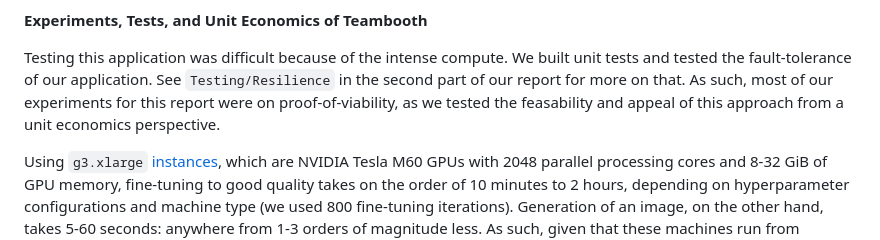
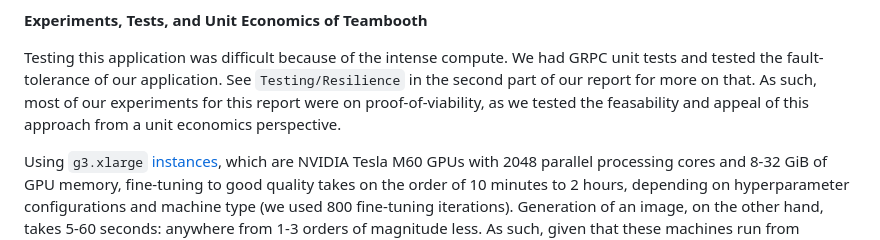
Before and after one commit to marco/cs262p4, a Markdown page: Teambooth - Distributed Fine-Tuning of Dreambooth Models.md, the part around the change. Rendered like a GitHub page.

```diff
--- a/Teambooth - Distributed Fine-Tuning of Dreambooth Models.md
+++ b/Teambooth - Distributed Fine-Tuning of Dreambooth Models.md
@@ -116,7 +116,7 @@ We hypothesize that this occured because the 3-letter embeddings, even when rand
 
 **Experiments, Tests, and Unit Economics of Teambooth**
 
-Testing this application was difficult because of the intense compute. We built unit tests and tested the fault-tolerance of our application. See `Testing/Resilience` in the second part of our report for more on that. As such, most of our experiments for this report were on proof-of-viability, as we tested the feasability and appeal of this approach from a unit economics perspective.
+Testing this application was difficult because of the intense compute. We had GRPC unit tests and tested the fault-tolerance of our application. See `Testing/Resilience` in the second part of our report for more on that. As such, most of our experiments for this report were on proof-of-viability, as we tested the feasability and appeal of this approach from a unit economics perspective.
 
 Using `g3.xlarge` [instances](https://aws.amazon.com/ec2/instance-types/g3/), which are NVIDIA Tesla M60 GPUs with 2048 parallel processing cores and 8-32 GiB of GPU memory, fine-tuning to good quality takes on the order of 10 minutes to 2 hours, depending on hyperparameter configurations and machine type (we used 800 fine-tuning iterations). Generation of an image, on the other hand, takes 5-60 seconds: anywhere from 1-3 orders of magnitude less. As such, given that these machines run from $0.75/hr to $4.56/hr, a single generation costs about $1-2 on average for the client. See table below:
 
```
